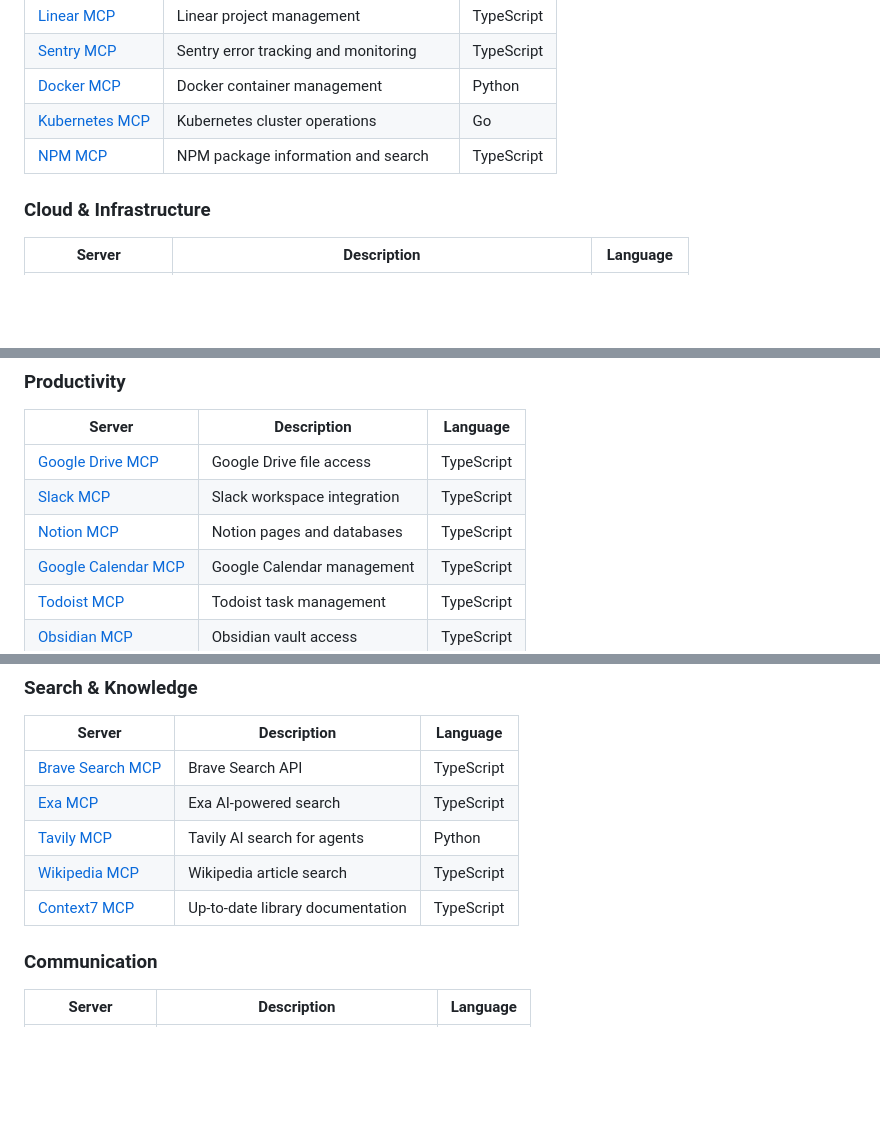
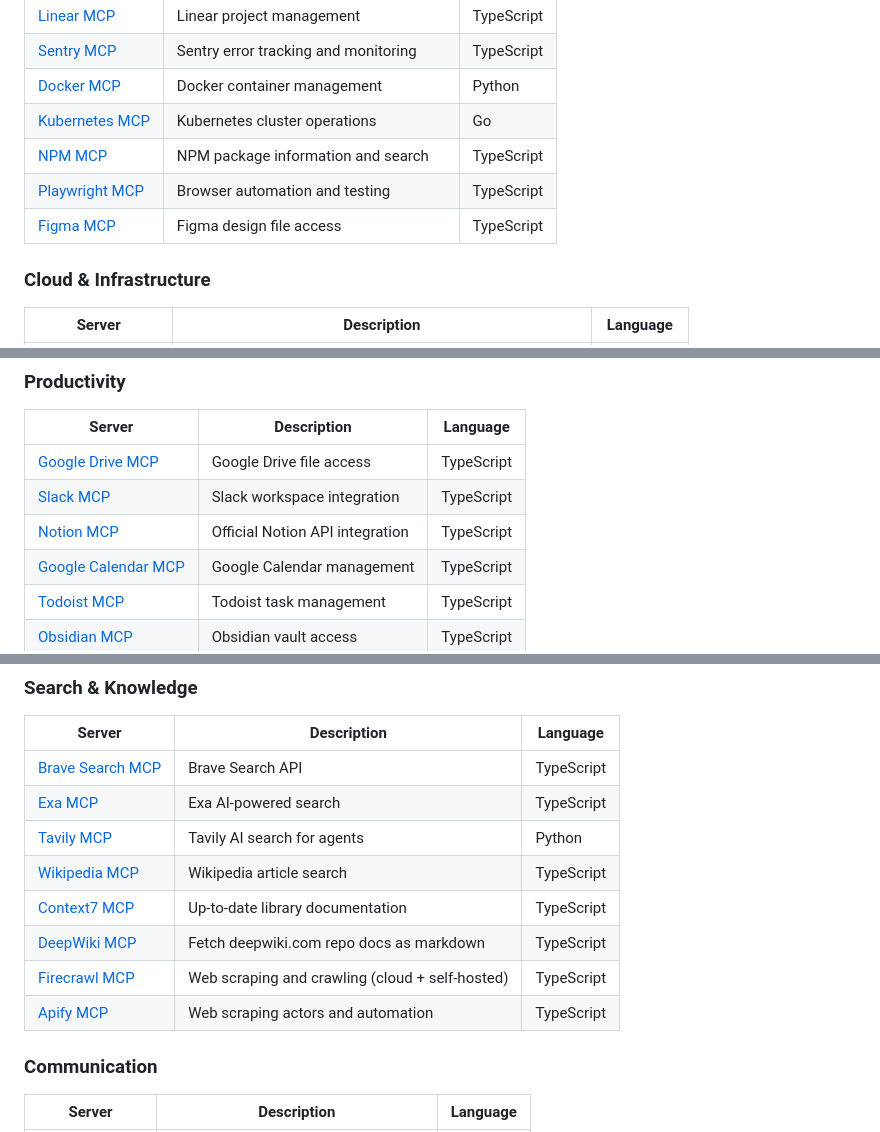
Before and after one commit to Sagargupta16/awesome-mcp-servers, a Markdown page: README.md, 3 parts joined by grey strips. GitHub-like rendering; blank space fills up the shorter version.

Commit message:
docs: add 13 new MCP servers and clients (Playwright, Figma, DeepWiki, Firecrawl, PDF, Notion official, etc.)

```diff
--- a/README.md
+++ b/README.md
@@ -60,6 +61,8 @@ MCP is an open protocol that enables AI assistants (Claude, GPT, etc.) to secure
 | [Docker MCP](https://github.com/ckreiling/mcp-server-docker) | Docker container management | Python |
 | [Kubernetes MCP](https://github.com/strowk/mcp-k8s-go) | Kubernetes cluster operations | Go |
 | [NPM MCP](https://github.com/punkpeye/mcp-server-npm) | NPM package information and search | TypeScript |
+| [Playwright MCP](https://github.com/microsoft/playwright-mcp) | Browser automation and testing | TypeScript |
+| [Figma MCP](https://github.com/niconiahi/figma-developer-mcp) | Figma design file access | TypeScript |
 
 ### Cloud & Infrastructure
 
@@ -77,7 +80,7 @@ MCP is an open protocol that enables AI assistants (Claude, GPT, etc.) to secure
 |--------|-------------|----------|
 | [Google Drive MCP](https://github.com/modelcontextprotocol/servers/tree/main/src/gdrive) | Google Drive file access | TypeScript |
 | [Slack MCP](https://github.com/modelcontextprotocol/servers/tree/main/src/slack) | Slack workspace integration | TypeScript |
-| [Notion MCP](https://github.com/modelcontextprotocol/servers/tree/main/src/notion) | Notion pages and databases | TypeScript |
+| [Notion MCP](https://github.com/notionhq/notion-mcp-server) | Official Notion API integration | TypeScript |
 | [Google Calendar MCP](https://github.com/nspady/google-calendar-mcp) | Google Calendar management | TypeScript |
 | [Todoist MCP](https://github.com/abhiz123/todoist-mcp-server) | Todoist task management | TypeScript |
 | [Obsidian MCP](https://github.com/smithery-ai/mcp-obsidian) | Obsidian vault access | TypeScript |
@@ -91,6 +94,9 @@ MCP is an open protocol that enables AI assistants (Claude, GPT, etc.) to secure
 | [Tavily MCP](https://github.com/tavily-ai/tavily-mcp) | Tavily AI search for agents | Python |
 | [Wikipedia MCP](https://github.com/modelcontextprotocol/servers/tree/main/src/wikipedia) | Wikipedia article search | TypeScript |
 | [Context7 MCP](https://github.com/upstash/context7) | Up-to-date library documentation | TypeScript |
+| [DeepWiki MCP](https://github.com/regenrek/deepwiki-mcp) | Fetch deepwiki.com repo docs as markdown | TypeScript |
+| [Firecrawl MCP](https://github.com/firecrawl/firecrawl-mcp-server) | Web scraping and crawling (cloud + self-hosted) | TypeScript |
+| [Apify MCP](https://github.com/apify/actors-mcp-server) | Web scraping actors and automation | TypeScript |
 
 ### Communication
 
```
Also changed, not shown: other parts of README.md (+6 -0 lines).
